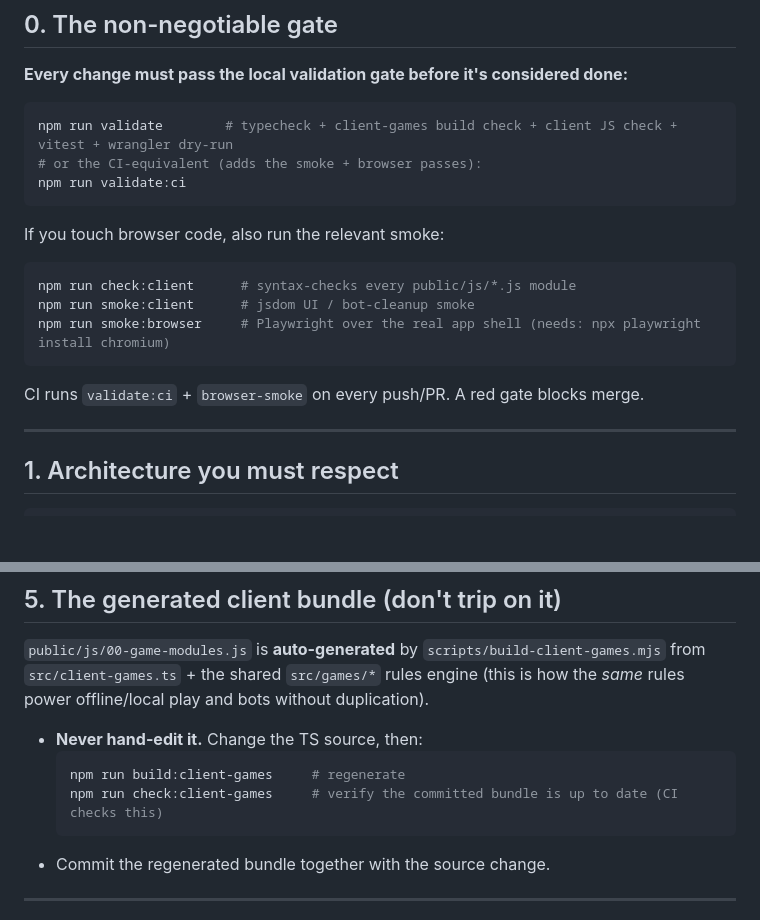
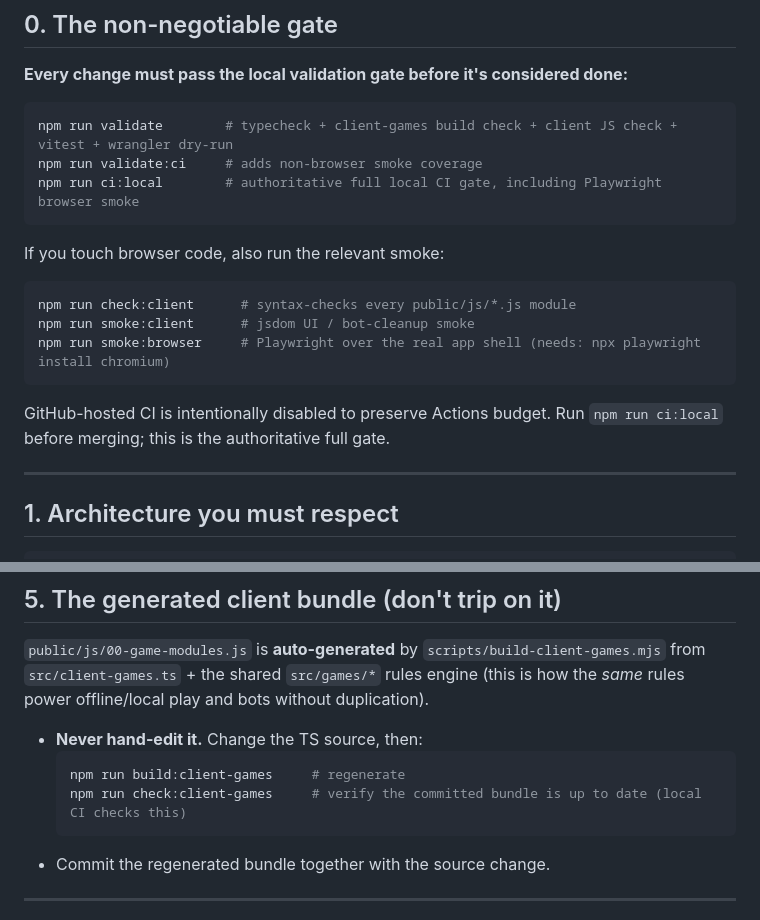
Before and after one commit to whoseyci/GameHub, a Markdown page: AGENTS.md, 2 parts joined by grey strips. Rendered like a GitHub page; blank space fills up the shorter version.

Commit message:
docs(ci): make local CI authoritative

````diff
--- a/AGENTS.md
+++ b/AGENTS.md
@@ -17,8 +17,8 @@ to **this** project's stack and conventions. Read this before making changes.
 
 ```bash
 npm run validate        # typecheck + client-games build check + client JS check + vitest + wrangler dry-run
-# or the CI-equivalent (adds the smoke + browser passes):
-npm run validate:ci
+npm run validate:ci     # adds non-browser smoke coverage
+npm run ci:local        # authoritative full local CI gate, including Playwright browser smoke
 ```
 
 If you touch browser code, also run the relevant smoke:
@@ -29,7 +29,7 @@ npm run smoke:client      # jsdom UI / bot-cleanup smoke
 npm run smoke:browser     # Playwright over the real app shell (needs: npx playwright install chromium)
 ```
 
-CI runs `validate:ci` + `browser-smoke` on every push/PR. A red gate blocks merge.
+GitHub-hosted CI is intentionally disabled to preserve Actions budget. Run `npm run ci:local` before merging; this is the authoritative full gate.
 
 ---
 
@@ -257,7 +257,7 @@ and bots without duplication).
 - **Never hand-edit it.** Change the TS source, then:
   ```bash
   npm run build:client-games     # regenerate
-  npm run check:client-games     # verify the committed bundle is up to date (CI checks this)
+  npm run check:client-games     # verify the committed bundle is up to date (local CI checks this)
   ```
 - Commit the regenerated bundle together with the source change.
 
````
